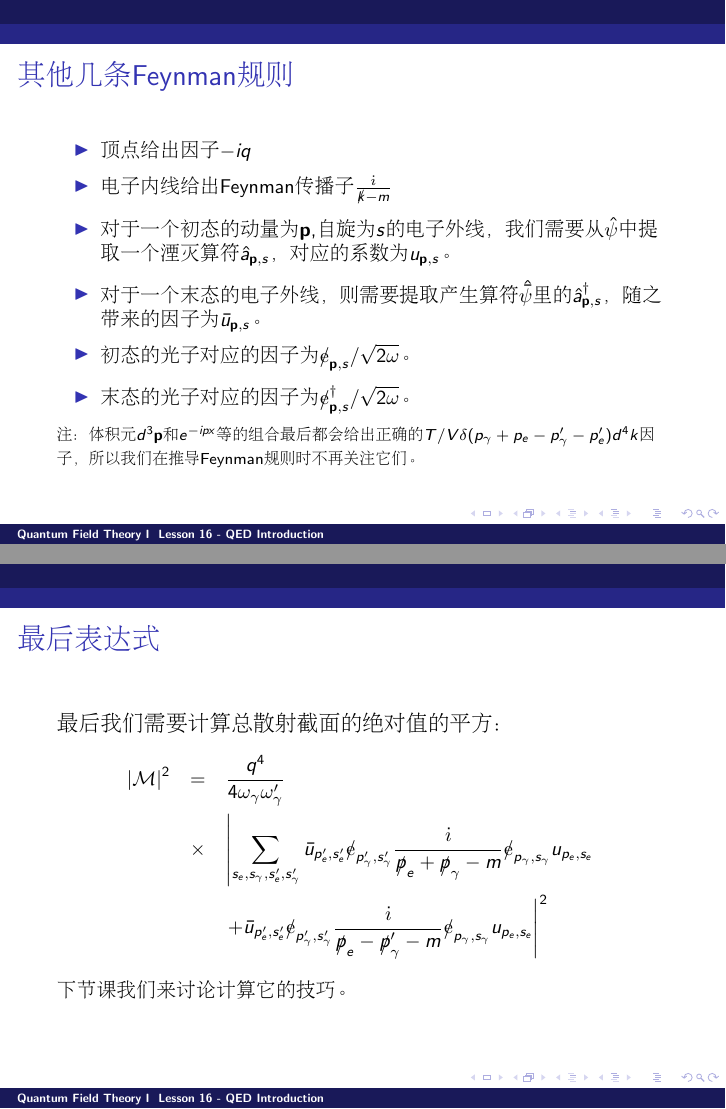
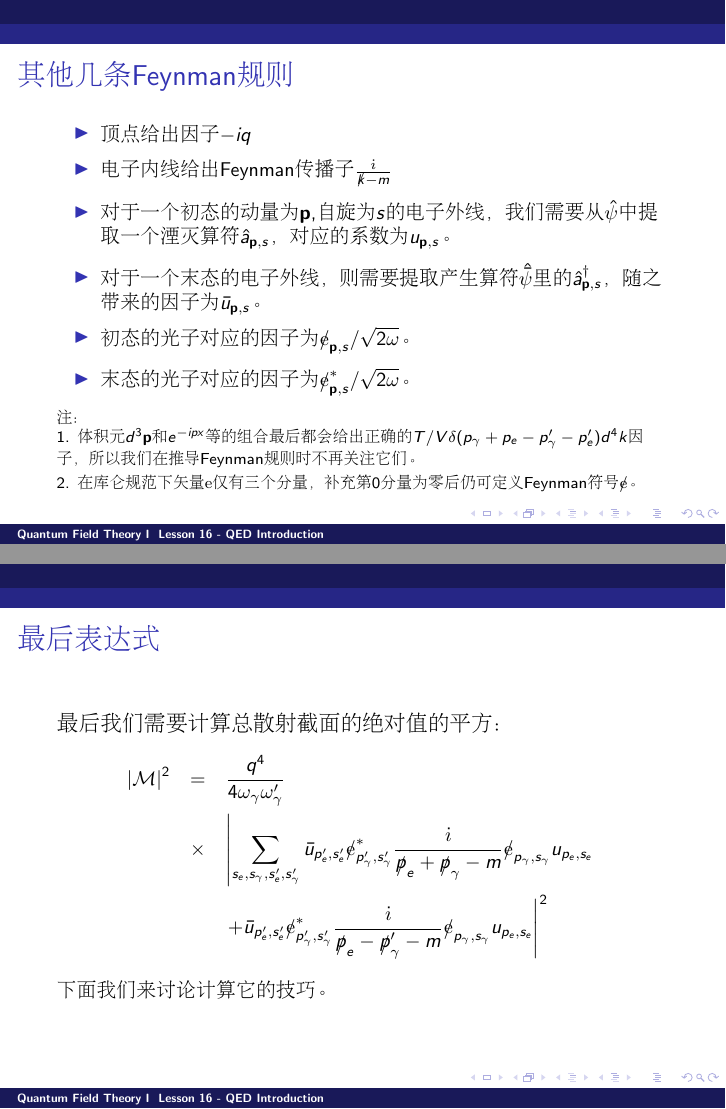
Before and after one commit to zqhuang/SYSU_QFTI, LaTeX slides (tex/Lesson16_QED_introduction.tex): pages 9 and 12 of 12, joined at a grey line. Compiled offline with pdfLaTeX.

Commit message:
upload L16

```diff
--- a/tex/Lesson16_QED_introduction.tex
+++ b/tex/Lesson16_QED_introduction.tex
@@ -130,11 +130,15 @@ $$\contr{\hat\psi(x)}{\hat{\barpsi}(y)} = \frac{1}{(2\pi)^4}\int d^4k\, \frac{\i
 \item{对于一个初态的动量为$\vecp$,自旋为$s$的电子外线，我们需要从$\hat\psi$中提取一个湮灭算符$\hata_{\vecp,s}$，对应的系数为$u_{\vecp, s}$。}
 \item{对于一个末态的电子外线，则需要提取产生算符$\hat{\barpsi}$里的$\adag_{\vecp,s}$，随之带来的因子为$\bar{u}_{\vecp,s}$。}
 \item{初态的光子对应的因子为$\slashed{\vece}_{\vecp,s}/\sqrt{2\omega}$。}
-\item{末态的光子对应的因子为$\slashed{\vece}^\dagger_{\vecp,s}/\sqrt{2\omega}$。}
+\item{末态的光子对应的因子为$\slashed{\vece}^*_{\vecp,s}/\sqrt{2\omega}$。}
 \end{itemize}
 
 {\scriptsize
-注：体积元$d^3\vecp$和$e^{-ipx}$等的组合最后都会给出正确的$T/V\delta(p_\gamma+p_e - p_\gamma'-p_e')d^4k$因子，所以我们在推导Feynman规则时不再关注它们。}
+注：
+
+1. 体积元$d^3\vecp$和$e^{-ipx}$等的组合最后都会给出正确的$T/V\delta(p_\gamma+p_e - p_\gamma'-p_e')d^4k$因子，所以我们在推导Feynman规则时不再关注它们。
+
+2. 在库仑规范下矢量$\vece$仅有三个分量，补充第0分量为零后仍可定义Feynman符号$\slashed{\vece}$。}
 
 }
 
@@ -183,13 +187,15 @@ $$\contr{\hat\psi(x)}{\hat{\barpsi}(y)} = \frac{1}{(2\pi)^4}\int d^4k\, \frac{\i
 {\small
 \bea
 |\calM|^2 & = &\frac{q^4}{4 \omega_\gamma\omega_\gamma'} \newl
-& \times &\left\vert\sum_{s_e, s_\gamma, s_e', s_\gamma'}\bar{u}_{p_e',s'_e} \slashed{\vece}_{p_\gamma',s_\gamma'}\frac{\ii}{\slashed{p}_e+\slashed{p}_\gamma-m}\slashed{\vece}_{p_\gamma,s_\gamma} u_{p_e,s_e} \right.\newl
-&& \left.+ \bar{u}_{p_e',s'_e} \slashed{\vece}_{p_\gamma',s_\gamma'}\frac{\ii}{\slashed{p}_e-\slashed{p}_\gamma'-m}\slashed{\vece}_{p_\gamma,s_\gamma} u_{p_e,s_e}   \right\vert^2
+& \times &\left\vert\sum_{s_e, s_\gamma, s_e', s_\gamma'}\bar{u}_{p_e',s'_e} \slashed{\vece}^*_{p_\gamma',s_\gamma'}\frac{\ii}{\slashed{p}_e+\slashed{p}_\gamma-m}\slashed{\vece}_{p_\gamma,s_\gamma} u_{p_e,s_e} \right.\newl
+&& \left.+ \bar{u}_{p_e',s'_e} \slashed{\vece}^*_{p_\gamma',s_\gamma'}\frac{\ii}{\slashed{p}_e-\slashed{p}_\gamma'-m}\slashed{\vece}_{p_\gamma,s_\gamma} u_{p_e,s_e}   \right\vert^2
 \eea
-下节课我们来讨论计算它的技巧。
+下面我们来讨论计算它的技巧。
 
 }
 \ech
 \end{frame}
 
+
+
 \end{document}
```
Also changed, not shown: tex/Lesson07_Photon.tex (+2 -2 lines), tex/Lesson11_FreeFieldSummary.tex (+1 -1 lines), Lesson07_Photon.pdf, Lesson11_FreeFieldSummary.pdf, Lesson16_QED_introduction.pdf, tex/Lesson16_QED_introduction.tex (4 more changed lines).
